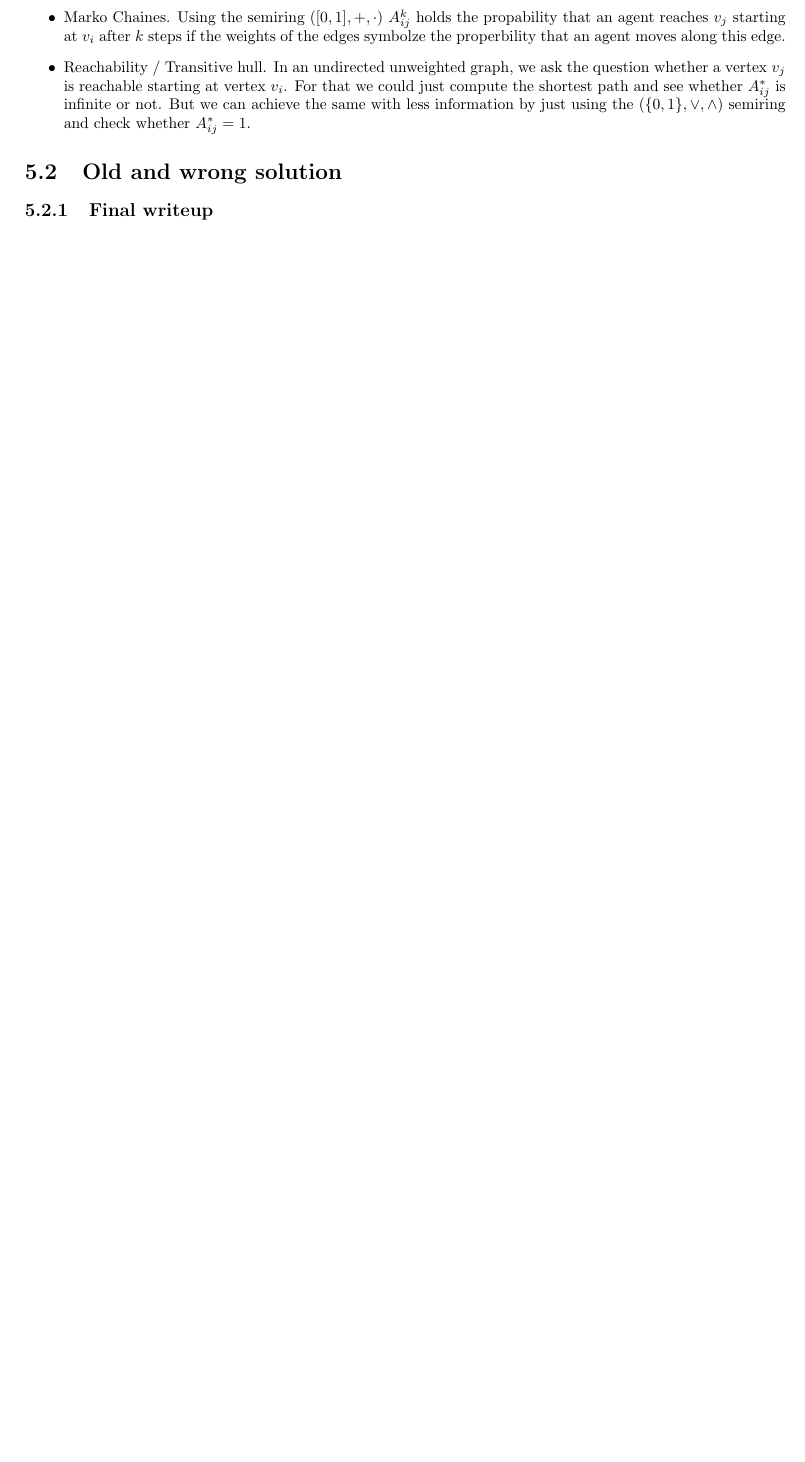
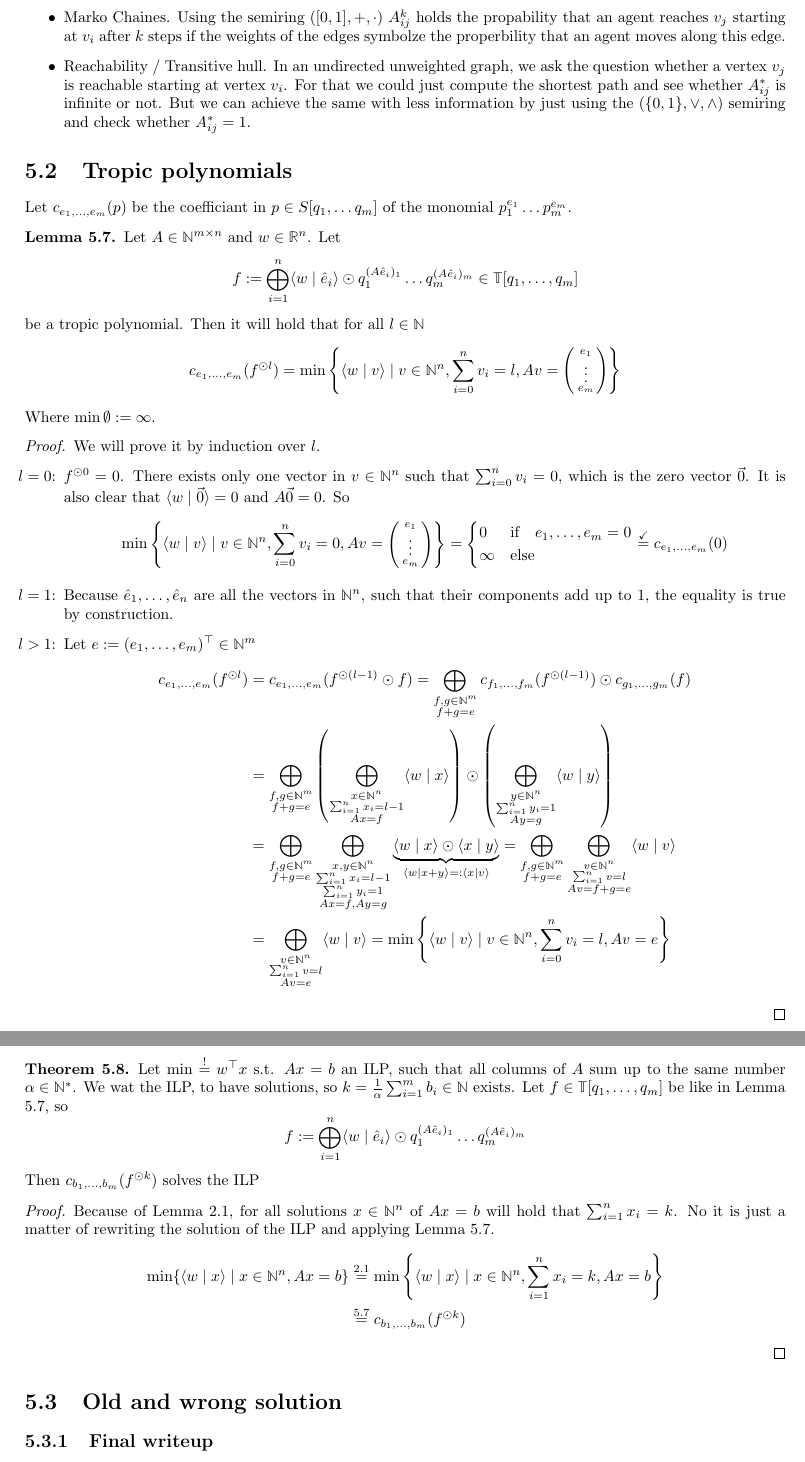
Before and after one commit to Mioriarty/bachelor-thesis, a LaTeX thesis (main.tex, which reads old/old.tex): part of page 22 of 27 before the commit and two parts of pages 22 and 23 of 28 after it, the two joined at a grey line, cut so that both start at the same text, the shorter picture padded with empty space. Compiled offline with pdfLaTeX.

Commit message:
nove polynomials into old

```diff
--- a/old/old.tex
+++ b/old/old.tex
@@ -165,6 +165,55 @@ Here we need the observation that the edge $(v, u)$ is not included in the MST i
     \item Reachability / Transitive hull. In an undirected unweighted graph, we ask the question whether a vertex $v_j$ is reachable starting at vertex $v_i$. For that we could just compute the shortest path and see whether $A^*_{ij}$ is infinite or not. But we can achieve the same with less information by just using the $(\{0, 1\}, \lor, \land)$ semiring and check whether $A^*_{ij} = 1$.
 \end{itemize}
 
+
+\section{Tropic polynomials}
+Let $c_{e_1, \dots, e_m}(p)$ be the coefficiant in $p \in S[q_1, \dots q_m]$ of the monomial $p_1^{e_1}\dots p_m^{e_m}$.
+
+\begin{lemma}
+    \label{lemma:prem_trop_poly}
+    Let $A \in \N^{m \times n}$ and $w \in \R^n$. Let
+    $$f := \bigoplus_{i=1}^{n} \sprod{w}{\hat e_i}\odot  q_1^{(A\hat e_i)_1}\dots q_m^{(A\hat e_i)_m} \in \T[q_1, \dots, q_m]$$
+    be a tropic polynomial. Then it will hold that for all $l \in \N$
+    $$c_{e_1, \dots, e_m}(f^{\odot l}) = \min\left\{\sprod{w}{v} \mid v \in \N^n, \sum_{i=0}^{n}v_i = l, Av=\smat{e_1\\\vdots\\e_m}\right\}$$
+    Where $\min\emptyset:=\infty$.
+\end{lemma}
+
+\begin{proof}
+    We will prove it by induction over $l$.
+    \begin{itemize}
+        \item[$l=0$:] $f^{\odot0} = 0$. There exists only one vector in $v \in \N^n$ such that $\sum_{i=0}^{n}v_i = 0$, which is the zero vector $\vec 0$. It is also clear that $\sprod{w}{\vec 0}= 0$ and $A\vec0=0$. So
+        $$
+            \min\left\{\sprod{w}{v} \mid v \in \N^n, \sum_{i=0}^{n}v_i = 0, Av=\smat{e_1\\\vdots\\e_m}\right\} = \begin{cases}
+                0 &\textrm{if}\quad e_1, \dots, e_m = 0\\
+                \infty &\textrm{else}
+            \end{cases}
+            \stackrel{\checkmark}{=}c_{e_1, \dots, e_m}(0)
+        $$
+        \item[$l=1$:] Because $\hat e_1, \dots, \hat e_n$ are all the vectors in $\N^n$, such that their components add up to 1, the equality is true by construction.
+        \item[$l>1$:] Let $e := (e_1, \dots, e_m)^\top \in \N^m$
+        \begin{align*}
+            c_{e_1, \dots, e_m}(f^{\odot l}) &= c_{e_1, \dots, e_m}(f^{\odot (l-1)}\odot f) = \bigoplus_{\substack{f, g \in \N^m\\f+g=e}} c_{f_1, \dots, f_m}(f^{\odot (l-1)}) \odot c_{g_1, \dots, g_m}(f)\\
+            &= \bigoplus_{\substack{f, g \in \N^m\\f+g=e}} \left(\bigoplus_{\substack{x \in \N^n\\\sum_{i=1}^{n}x_i = l-1\\Ax=f}}\sprod{w}{x}\right) \odot \left(\bigoplus_{\substack{y \in \N^n\\\sum_{i=1}^{n}y_i = 1\\Ay=g}}\sprod{w}{y}\right)\\
+            &= \bigoplus_{\substack{f, g \in \N^m\\f+g=e}}\bigoplus_{\substack{x, y \in \N^n\\\sum_{i=1}^{n}x_i = l-1\\\sum_{i=1}^{n}y_i = 1\\Ax=f, Ay=g}} \underbrace{\sprod{w}{x} \odot \sprod{x}{y}}_{\sprod{w}{x+y} =: \sprod{x}{v}} = \bigoplus_{\substack{f, g \in \N^m\\f+g=e}}\bigoplus_{\substack{v \in \N^n\\\sum_{i=1}^{n}v = l\\Av=f+g=e}} \sprod{w}{v}\\
+            &= \bigoplus_{\substack{v \in \N^n\\\sum_{i=1}^{n}v = l\\Av=e}} \sprod{w}{v} = \min\left\{\sprod{w}{v} \mid v \in \N^n, \sum_{i=0}^{n}v_i = l, Av=e\right\}
+        \end{align*}
+    \end{itemize}
+\end{proof}
+
+\begin{theorem}
+    Let $\min \stackrel{!}{=} w^\top x$ s.t. $Ax=b$ an ILP, such that all columns of $A$ sum up to the same number $\alpha \in \N^*$. We wat the ILP, to have solutions, so $k = \frac{1}{\alpha}\sum_{i=1}^{m}b_i \in \N$ exists. Let $f \in \T[q_1, \dots, q_m]$ be like in Lemma \ref{lemma:prem_trop_poly}, so
+    $$f := \bigoplus_{i=1}^{n} \sprod{w}{\hat e_i}\odot  q_1^{(A\hat e_i)_1}\dots q_m^{(A\hat e_i)_m}$$
+    Then $c_{b_1, \dots, b_m}(f^{\odot k})$ solves the ILP
+\end{theorem}
+
+\begin{proof}
+    Because of Lemma \ref{lemma:ilp_pre1}, for all solutions $x \in \N^n$ of $Ax=b$ will hold that $\sum_{i=1}^{n}x_i = k$. No it is just a matter of rewriting the solution of the ILP and applying Lemma \ref{lemma:prem_trop_poly}.
+    \begin{align*}
+        \min\{\sprod{w}{x} \mid x \in \N^n, Ax=b\} &\stackrel{\ref{lemma:ilp_pre1}}{=} \min\left\{\sprod{w}{x} \mid x \in \N^n, \sum_{i=1}^{n}x_i = k , Ax=b\right\}\\
+        &\stackrel{\ref{lemma:prem_trop_poly}}{=} c_{b_1, \dots, b_m}(f^{\odot k})
+    \end{align*}
+\end{proof}
+
 \section{Old and wrong solution}
 \subsection{Final writeup}
 Now we need to find a $\vec\mu$ that minizes $k(\vec\mu)$. I will present the algorithm to find this $\vec\mu$ up front and then show that the result is actually correct. First we need to define an operation.
```
